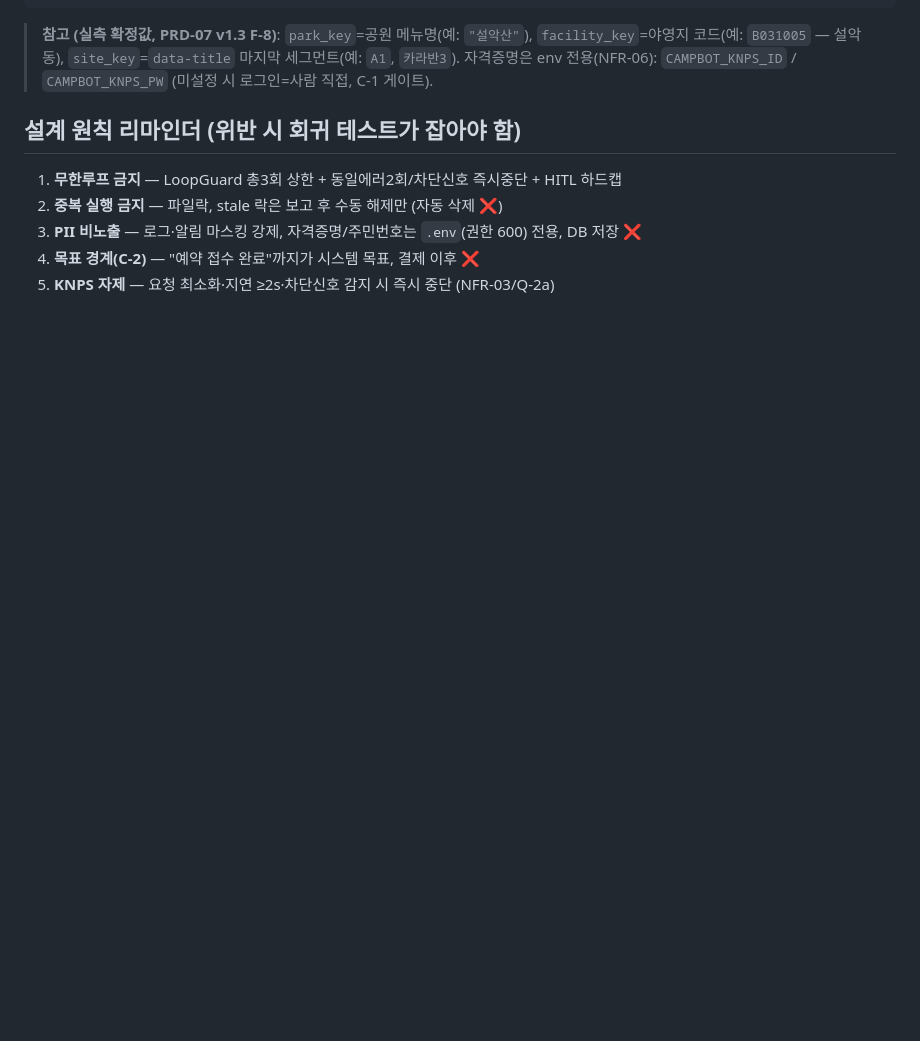
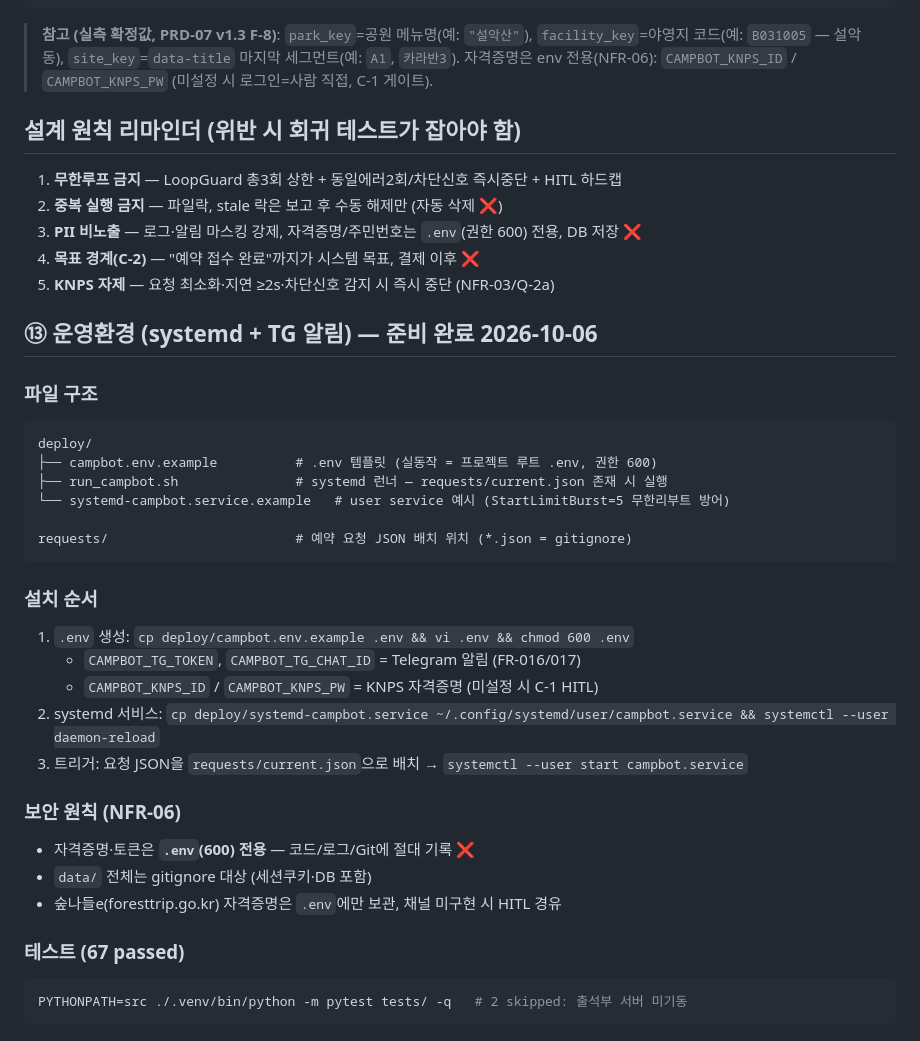
Before and after one commit to ByunYoungWooo/git-remote-repo, a Markdown page: python/camping/DEV_README.md, the part around the change. GitHub-like rendering; blank space fills up the shorter version.

Commit message:
DEV_README: ⑬ 운영환경 섹션 추가 (deploy 구조·설치 순서·보안 원칙)

````diff
--- a/python/camping/DEV_README.md
+++ b/python/camping/DEV_README.md
@@ -92,3 +92,32 @@ python -m campbot.cli lock-release --yes          # 진행중 락 수동 해제
 3. **PII 비노출** — 로그·알림 마스킹 강제, 자격증명/주민번호는 `.env`(권한 600) 전용, DB 저장 ❌
 4. **목표 경계(C-2)** — "예약 접수 완료"까지가 시스템 목표, 결제 이후 ❌
 5. **KNPS 자제** — 요청 최소화·지연 ≥2s·차단신호 감지 시 즉시 중단 (NFR-03/Q-2a)
+
+## ⑬ 운영환경 (systemd + TG 알림) — 준비 완료 2026-10-06
+
+### 파일 구조
+```
+deploy/
+├── campbot.env.example          # .env 템플릿 (실동작 = 프로젝트 루트 .env, 권한 600)
+├── run_campbot.sh               # systemd 런너 — requests/current.json 존재 시 실행
+└── systemd-campbot.service.example   # user service 예시 (StartLimitBurst=5 무한리부트 방어)
+
+requests/                        # 예약 요청 JSON 배치 위치 (*.json = gitignore)
+```
+
+### 설치 순서
+1. `.env` 생성: `cp deploy/campbot.env.example .env && vi .env && chmod 600 .env`
+   - `CAMPBOT_TG_TOKEN`, `CAMPBOT_TG_CHAT_ID` = Telegram 알림 (FR-016/017)
+   - `CAMPBOT_KNPS_ID` / `CAMPBOT_KNPS_PW` = KNPS 자격증명 (미설정 시 C-1 HITL)
+2. systemd 서비스: `cp deploy/systemd-campbot.service ~/.config/systemd/user/campbot.service && systemctl --user daemon-reload`
+3. 트리거: 요청 JSON을 `requests/current.json`으로 배치 → `systemctl --user start campbot.service`
+
+### 보안 원칙 (NFR-06)
+- 자격증명·토큰은 **`.env`(600) 전용** — 코드/로그/Git에 절대 기록 ❌
+- `data/` 전체는 gitignore 대상 (세션쿠키·DB 포함)
+- 숲나들e(foresttrip.go.kr) 자격증명은 `.env`에만 보관, 채널 미구현 시 HITL 경유
+
+### 테스트 (67 passed)
+```bash
+PYTHONPATH=src ./.venv/bin/python -m pytest tests/ -q   # 2 skipped: 출석부 서버 미기동
+```
````
